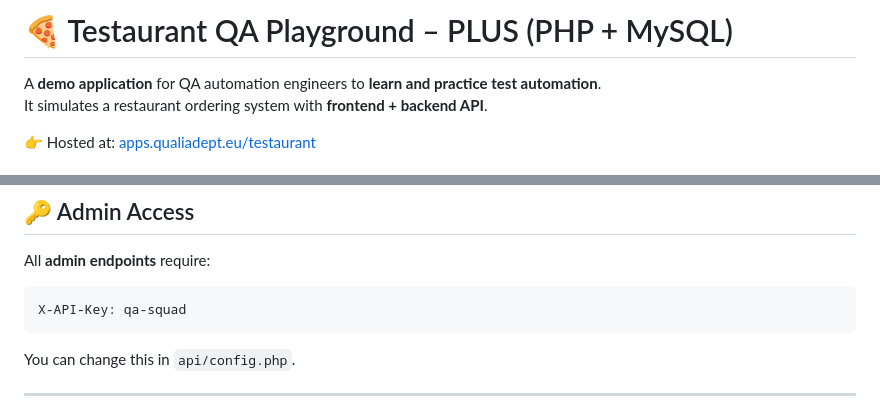
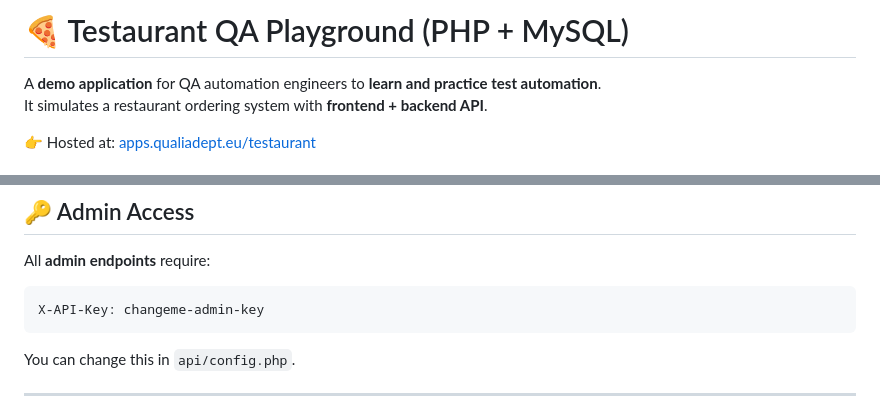
Before and after one commit to gdatcu/testaurant-qa-playground, a Markdown page: README.md, 2 parts joined by grey strips. Rendered like a GitHub page.

Commit message:
Update README.md file_4

````diff
--- a/README.md
+++ b/README.md
@@ -1,4 +1,4 @@
-# 🍕 Testaurant QA Playground – PLUS (PHP + MySQL)
+# 🍕 Testaurant QA Playground (PHP + MySQL)
 
 A **demo application** for QA automation engineers to **learn and practice test automation**.
 It simulates a restaurant ordering system with **frontend + backend API**.
@@ -107,7 +107,7 @@ Idempotency-Key: any-unique-string
 ## 🔑 Admin Access
 All **admin endpoints** require:
 ```
-X-API-Key: qa-squad
+X-API-Key: changeme-admin-key
 ```
 You can change this in `api/config.php`.
 
````
